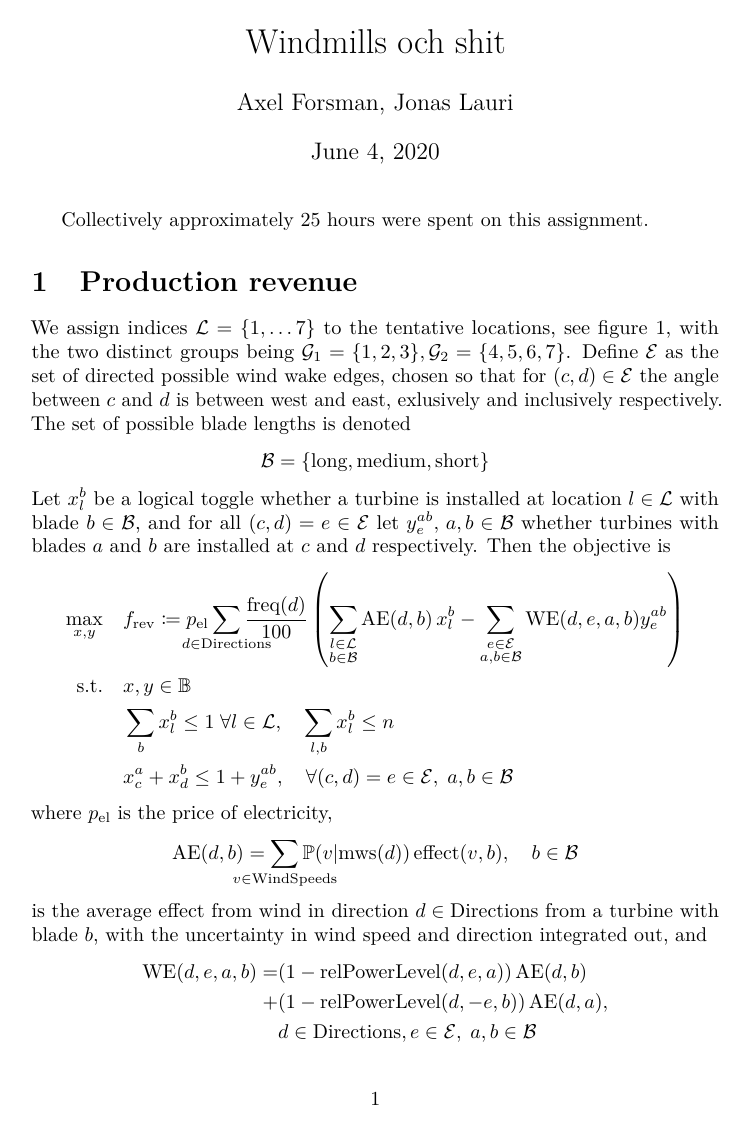
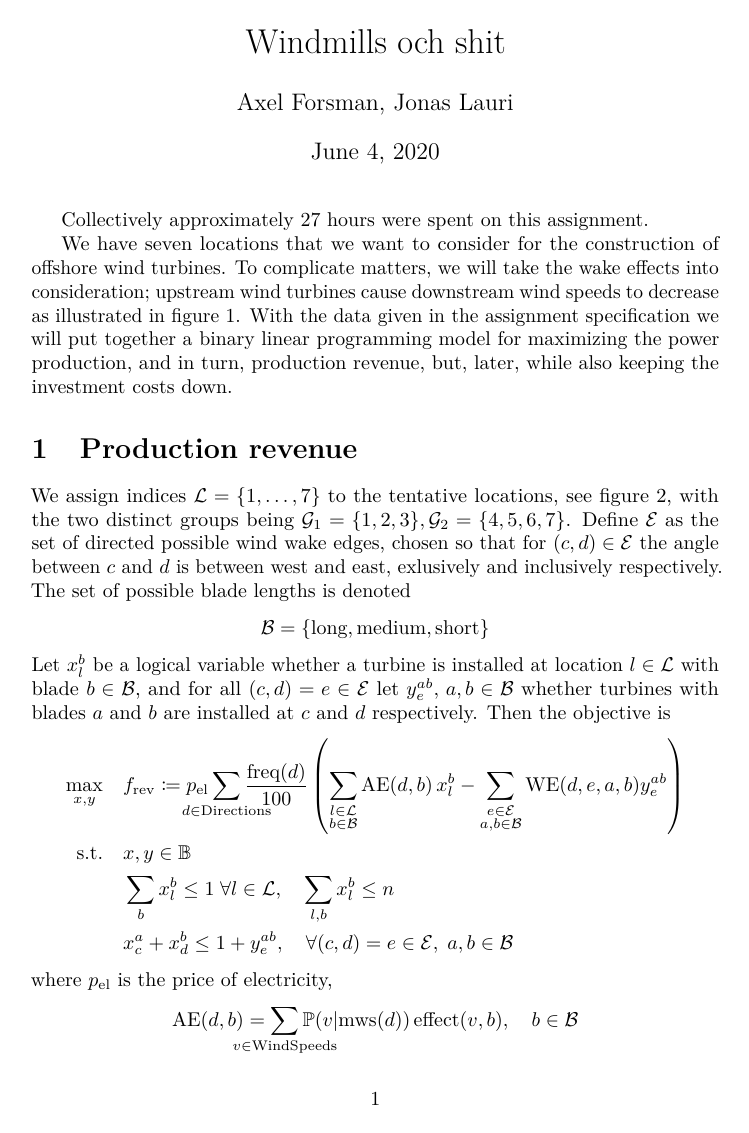
Before and after one commit to axelf4/matlab, a LaTeX document (mve165/ass3/report.tex): page 1 of 4 before the commit and page 1 of 5 after it. Compiled offline with pdfLaTeX.

Commit message:
Add MVE165 ass3 revision

```diff
--- a/mve165/ass3/report.tex
+++ b/mve165/ass3/report.tex
@@ -29,4 +33,14 @@
 
 \begin{document}
 \maketitle
-Collectively approximately 25 hours were spent on this assignment.
+Collectively approximately 27 hours were spent on this assignment.
+
+We have seven locations that we want to consider for
+the construction of offshore wind turbines.
+To complicate matters, we will take the wake effects into consideration;
+upstream wind turbines cause downstream wind speeds to decrease
+as illustrated in figure~\ref{fig:wake_effects}.
+With the data given in the assignment specification we will put together
+a binary linear programming model for maximizing the power production,
+and in turn, production revenue,
+but, later, while also keeping the investment costs down.
@@ -33,7 +53,7 @@ Collectively approximately 25 hours were spent on this assignment.
+\end{figure}
 
 \section{Production revenue}\label{sec:prod_revenue}
-
-We assign indices $\mathcal L = \{1, \ldots 7\}$ to the tentative locations,
+We assign indices $\mathcal L = \{1, \ldots, 7\}$ to the tentative locations,
 see figure~\ref{fig:loc_numbering}, with the two distinct groups being
 $ \mathcal G_1 = \{1, 2, 3\}, \mathcal G_2 = \{4, 5, 6, 7\}$.
 Define $\mathcal E$ as the set of directed possible wind wake edges,
@@ -41,20 +61,18 @@ chosen so that for $(c, d) \in \mathcal E$ the angle between $c$ and $d$
 is between west and east, exlusively and inclusively respectively.
 The set of possible blade lengths is denoted
 $$ \mathcal B = \{\text{long}, \text{medium}, \text{short}\} $$
-Let $x_l^b$ be a logical toggle whether
+Let $x_l^b$ be a logical variable whether
 a turbine is installed at location $l \in \mathcal L$
 with blade $b \in \mathcal B$,
 and for all $(c, d) = e \in \mathcal E$ let $y_e^{ab}, \, a, b \in \mathcal B$
 whether turbines with blades $a$ and $b$ are installed at $c$ and $d$ respectively.
 Then the objective is
-\begin{equation*}
-	\begin{aligned}
-		\max_{x, y} \quad & f_\text{rev} \coloneqq p_\text{el}\sum_{\mathclap{d \in \text{Directions}}} \frac{\text{freq}(d)}{100} \left( \sum_{\substack{l \in \mathcal L \\ b \in \mathcal B}} \text{AE}(d, b) \, x_l^b - \sum_{\substack{e \in \mathcal E \\ a,b \in \mathcal B}} \text{WE}(d, e, a, b) y_e^{ab} \right) \\
-        \text{s.t.} \quad & x, y \in \mathbb B \\
-		& \sum_b x_l^b \le 1 \; \forall l \in \mathcal L, \quad \sum_{l, b} x_l^b \le n \\
-& x_c^a + x_d^b \le 1 + y_e^{ab}, \quad \forall (c, d) = e \in \mathcal E, \; a, b \in \mathcal B
-    \end{aligned}
-\end{equation*}
+\begin{align*}
+	\max_{x, y} \quad & f_\text{rev} \coloneqq p_\text{el}\sum_{\mathclap{d \in \text{Directions}}} \frac{\text{freq}(d)}{100} \left( \sum_{\substack{l \in \mathcal L \\ b \in \mathcal B}} \text{AE}(d, b) \, x_l^b - \sum_{\substack{e \in \mathcal E \\ a,b \in \mathcal B}} \text{WE}(d, e, a, b) y_e^{ab} \right) \\
+	\text{s.t.} \quad & x, y \in \mathbb B \\
+	& \sum_b x_l^b \le 1 \; \forall l \in \mathcal L, \quad \sum_{l, b} x_l^b \le n \\
+	& x_c^a + x_d^b \le 1 + y_e^{ab}, \quad \forall (c, d) = e \in \mathcal E, \; a, b \in \mathcal B
+\end{align*}
 where $p_\text{el}$ is the price of electricity,
 $$ \text{AE}(d, b) = \sum_{\mathclap{v \in \text{WindSpeeds}}} \mathbb P(v \vert \text{mws}(d)) \, \text{effect}(v, b), \quad b \in \mathcal B $$
 is the average effect from wind in direction $d \in \text{Directions}$
```
Also changed, not shown: mve165/ass3/go_brr.pdf (added), mve165/ass3/go_brr.pdf_tex (added), mve165/ass3/go_brr.svg (added), mve165/ass3/loc_numbering.pdf (added), mve165/ass3/loc_numbering.pdf_tex (added), mve165/ass3/turbines.pdf (added), mve165/ass3/turbines.pdf_tex (added), mve165/ass3/turbines.svg (added), mve165/ass3/report.tex (35 more changed lines).
